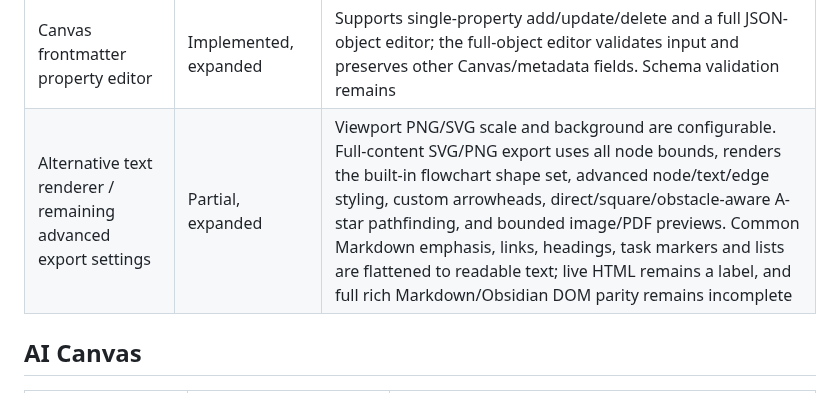
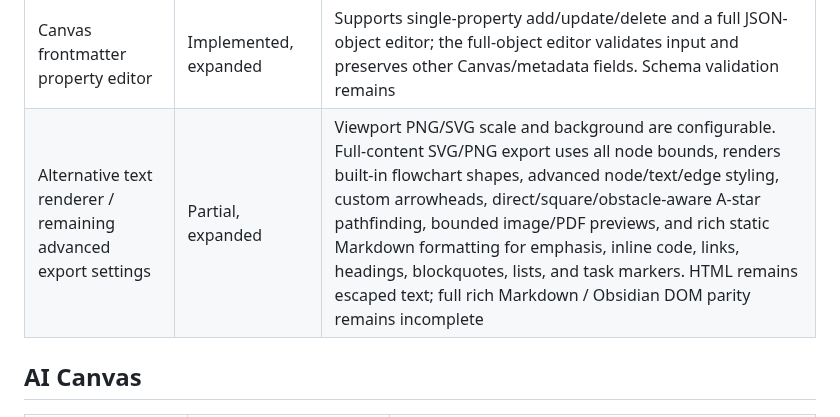
Before and after one commit to OneLastHuman/obsidian-better-canvas, a Markdown page: docs/INTEGRATION_MATRIX.md, the part around the change. Rendered like a GitHub page.

Commit message:
docs: update rich Markdown export status

```diff
--- a/docs/INTEGRATION_MATRIX.md
+++ b/docs/INTEGRATION_MATRIX.md
@@ -56,7 +56,7 @@ This matrix records Better Canvas implementation and parity gaps against the cur
 | PDF pen / highlighter / eraser / undo | Implemented, basic | Red/blue pens, yellow highlighter, path eraser, undo-last-stroke and clear-all; stored in Canvas JSON. Selection, resize, touch input and rotated pages need manual tests |
 | Full PDF annotation tools (highlighter, text selection, multipage toolbar) | Partial, expanded | Pinned pages provide selectable text, excerpt nodes, Canvas-persisted pen/highlighter strokes and text selection highlights, plus a direct per-page toolbar for drawing tools, undo and clear. Explicit page-range AI OCR supports up to 20 pages per batch with preflight validation and per-page result nodes. Editing native highlight objects inside the PDF file, one-click OCR of a whole document, and advanced multi-page annotation management remain incomplete |
 | Canvas frontmatter property editor | Implemented, expanded | Supports single-property add/update/delete and a full JSON-object editor; the full-object editor validates input and preserves other Canvas/metadata fields. Schema validation remains |
-| Alternative text renderer / remaining advanced export settings | Partial, expanded | Viewport PNG/SVG scale and background are configurable. Full-content SVG/PNG export uses all node bounds, renders the built-in flowchart shape set, advanced node/text/edge styling, custom arrowheads, direct/square/obstacle-aware A-star pathfinding, and bounded image/PDF previews. Common Markdown emphasis, links, headings, task markers and lists are flattened to readable text; live HTML remains a label, and full rich Markdown/Obsidian DOM parity remains incomplete |
+| Alternative text renderer / remaining advanced export settings | Partial, expanded | Viewport PNG/SVG scale and background are configurable. Full-content SVG/PNG export uses all node bounds, renders built-in flowchart shapes, advanced node/text/edge styling, custom arrowheads, direct/square/obstacle-aware A-star pathfinding, bounded image/PDF previews, and rich static Markdown formatting for emphasis, inline code, links, headings, blockquotes, lists, and task markers. HTML remains escaped text; full rich Markdown / Obsidian DOM parity remains incomplete |
 
 ## AI Canvas
 
```
